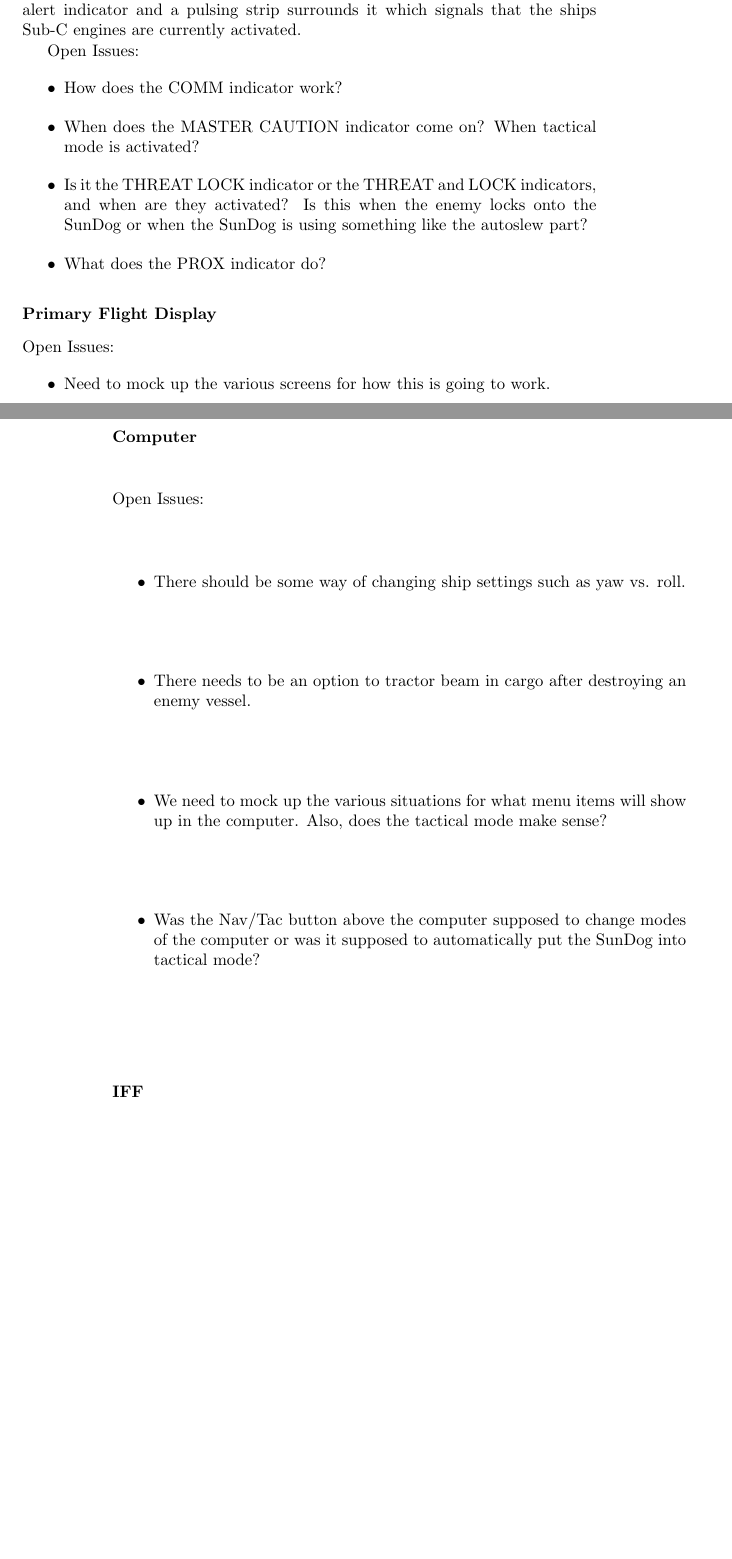
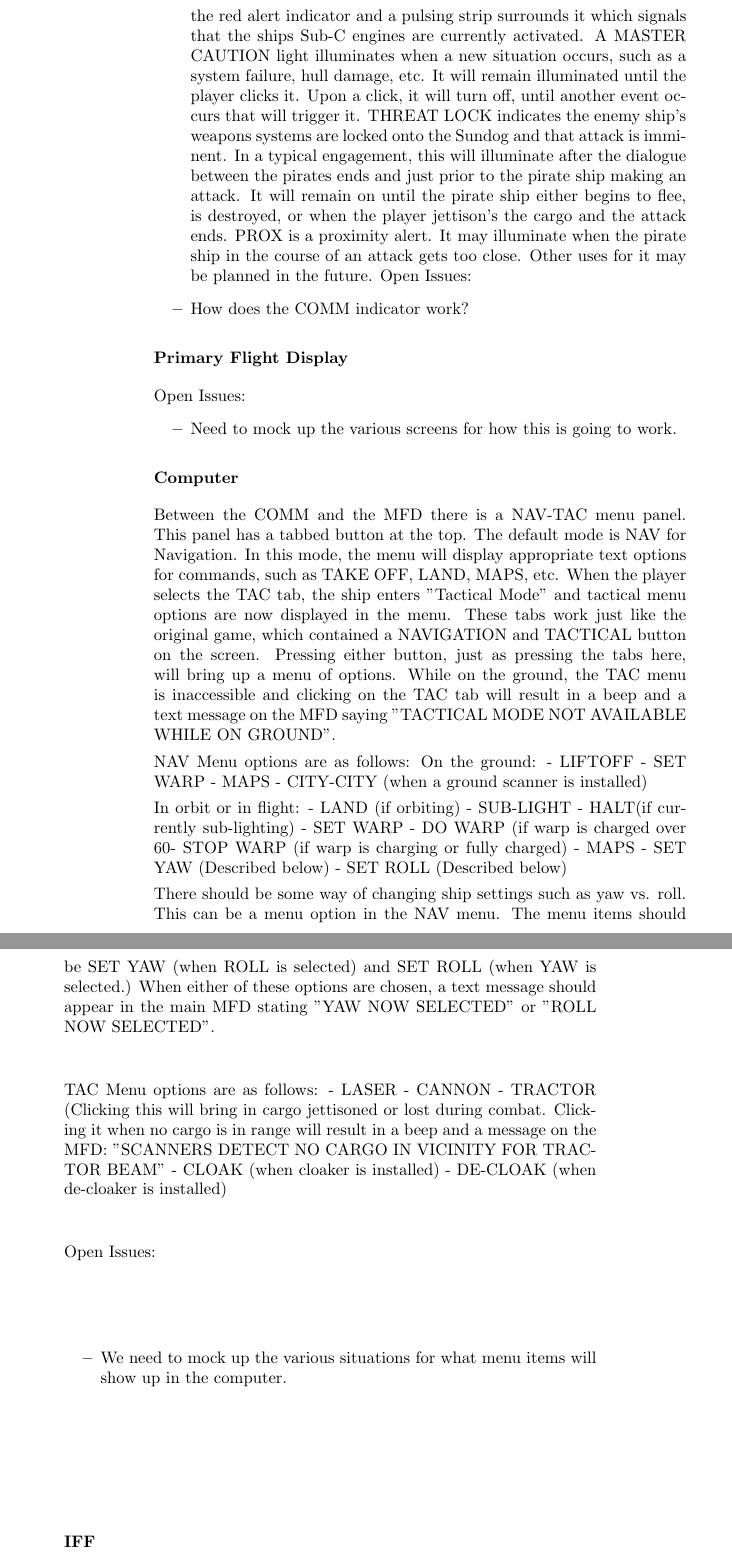
Before and after one commit to pdevine/sundog, a LaTeX book (docs/sundog.tex, which reads docs/ship.tex): two parts of pages 13 and 14 of 28 before the commit and two parts of pages 14 and 15 of 29 after it, joined at a grey line, cut so that both start at the same text, the shorter picture padded with empty space. Compiled offline with pdfLaTeX.

Commit message:
Additional work on cockpit elements, computers, menus, etc.

```diff
--- a/docs/ship.tex
+++ b/docs/ship.tex
@@ -276,15 +269,15 @@ A chronometer with the current game time is displayed underneath the red
 alert indicator and a pulsing strip surrounds it which signals that the ships
 Sub-C engines are currently activated.
 
+A MASTER CAUTION light illuminates when a new situation occurs, such as a system failure, hull damage, etc. It will remain illuminated until the player clicks it. Upon a click, it will turn off, until another event occurs that will trigger it.
+
+THREAT LOCK indicates the enemy ship's weapons systems are locked onto the Sundog and that attack is imminent. In a typical engagement, this will illuminate after the dialogue between the pirates ends and just prior to the pirate ship making an attack. It will remain on until the pirate ship either begins to flee, is destroyed, or when the player jettison's the cargo and the attack ends.
+
+PROX is a proximity alert. It may illuminate when the pirate ship in the course of an attack gets too close. Other uses for it may be planned in the future.
+
 Open Issues:
 \begin{itemize}
 \item How does the COMM indicator work?
-\item When does the MASTER CAUTION indicator come on?  When tactical mode
-is activated?
-\item Is it the THREAT LOCK indicator or the THREAT and LOCK indicators,
-and when are they activated?  Is this when the enemy locks onto the SunDog
-or when the SunDog is using something like the autoslew part?
-\item What does the PROX indicator do?
 \end{itemize}
 
 \subsubsection{Primary Flight Display}
@@ -296,17 +289,44 @@ Open Issues:
 
 \subsubsection{Computer}
 
+Between the COMM and the MFD there is a NAV-TAC menu panel. This panel has a tabbed button at the top. The default mode is NAV for Navigation. In this mode, the menu will display appropriate text options for commands, such as TAKE OFF, LAND, MAPS, etc. When the player selects the TAC tab, the ship enters "Tactical Mode" and tactical menu options are now displayed in the menu. These tabs work just like the original game, which contained a NAVIGATION and TACTICAL button on the screen. Pressing either button, just as pressing the tabs here, will bring up a menu of options. While on the ground, the TAC menu is inaccessible and clicking on the TAC tab will result in a beep and a text message on the MFD saying "TACTICAL MODE NOT AVAILABLE WHILE ON GROUND".
+
+NAV Menu options are as follows:
+On the ground:
+- LIFTOFF
+- SET WARP
+- MAPS
+- CITY-CITY (when a ground scanner is installed)
+
+In orbit or in flight:
+- LAND (if orbiting)
+- SUB-LIGHT
+- HALT(if currently sub-lighting)
+- SET WARP
+- DO WARP (if warp is charged over 60% - warp may not be successful if not fully charged and ship is located at jump point)
+- STOP WARP (if warp is charging or fully charged)
+- MAPS
+- SET YAW (Described below)
+- SET ROLL (Described below)
+
+There should be some way of changing ship settings such as yaw vs.
+roll. This can be a menu option in the NAV menu. The menu items should be SET YAW (when ROLL is selected) and SET ROLL (when YAW is selected.) When either of these options are chosen, a text message should appear in the main MFD stating "YAW NOW SELECTED" or "ROLL NOW SELECTED".
+
+TAC Menu options are as follows:
+- LASER
+- CANNON
+- TRACTOR (Clicking this will bring in cargo jettisoned or lost during combat. Clicking it when no cargo is in range will result in a beep and a message on the MFD: "SCANNERS DETECT NO CARGO IN VICINITY FOR TRACTOR BEAM"
+- CLOAK (when cloaker is installed)
+- DE-CLOAK (when de-cloaker is installed)
+
+
+
 Open Issues:
 \begin{itemize}
-\item There should be some way of changing ship settings such as yaw vs.
-roll.
-\item There needs to be an option to tractor beam in cargo after
-destroying an enemy vessel.
+
+
 \item We need to mock up the various situations for what menu items
-will show up in the computer.  Also, does the tactical mode make sense?
-\item Was the Nav\slash Tac button above the computer supposed to change modes
-of the computer or was it supposed to automatically put the SunDog into
-tactical mode?
+will show up in the computer.
 \end{itemize}
 
 \subsubsection{IFF}
```
Also changed, not shown: docs/ship.tex (28 more changed lines).
